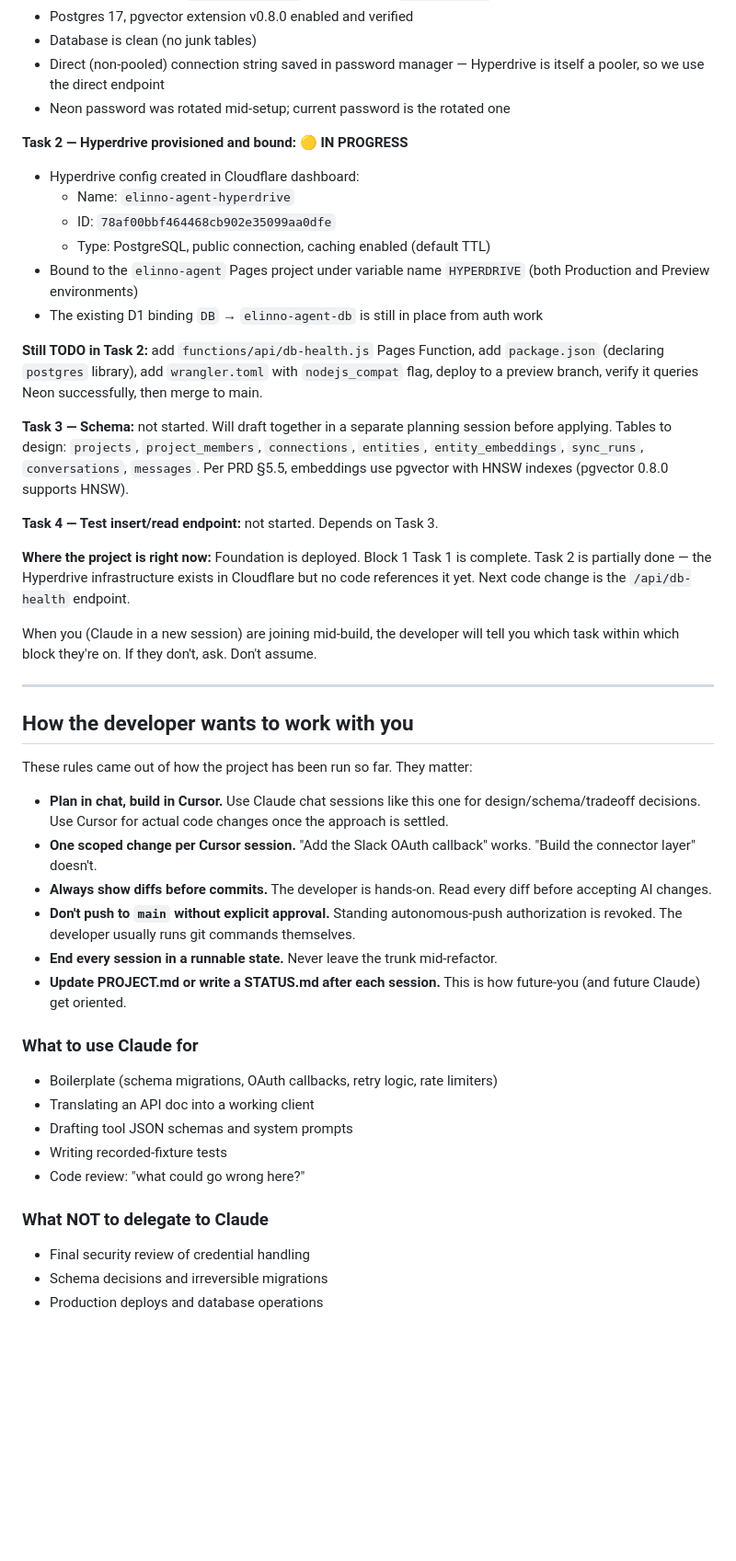
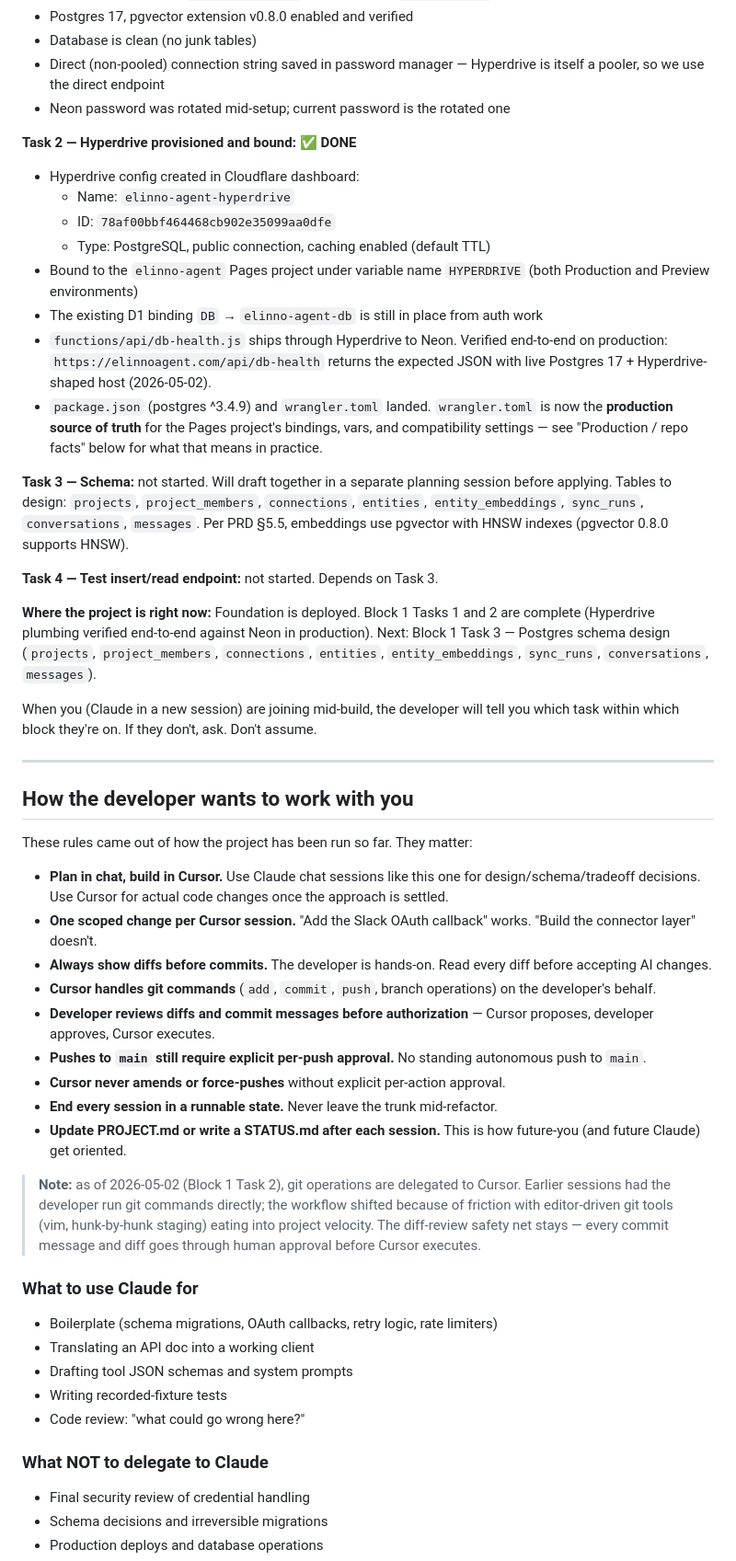
Before and after one commit to Jenny-Joni/elinno-agent, a Markdown page: HANDOFF.md, the part around one of its changes. Shown at 92% size. Rendered like a GitHub page; blank space fills up the shorter version.

```diff
--- a/HANDOFF.md
+++ b/HANDOFF.md
@@ -123,7 +129,7 @@ Use the **Build Plan** doc (BUILD_PLAN.md) for the ordered task list. Nine block
 - Direct (non-pooled) connection string saved in password manager — Hyperdrive is itself a pooler, so we use the direct endpoint
 - Neon password was rotated mid-setup; current password is the rotated one
 
-**Task 2 — Hyperdrive provisioned and bound: 🟡 IN PROGRESS**
+**Task 2 — Hyperdrive provisioned and bound: ✅ DONE**
 
 - Hyperdrive config created in Cloudflare dashboard:
   - Name: `elinno-agent-hyperdrive`
@@ -131,14 +137,14 @@ Use the **Build Plan** doc (BUILD_PLAN.md) for the ordered task list. Nine block
   - Type: PostgreSQL, public connection, caching enabled (default TTL)
 - Bound to the `elinno-agent` Pages project under variable name `HYPERDRIVE` (both Production and Preview environments)
 - The existing D1 binding `DB` → `elinno-agent-db` is still in place from auth work
-
-**Still TODO in Task 2:** add `functions/api/db-health.js` Pages Function, add `package.json` (declaring `postgres` library), add `wrangler.toml` with `nodejs_compat` flag, deploy to a preview branch, verify it queries Neon successfully, then merge to main.
+- `functions/api/db-health.js` ships through Hyperdrive to Neon. Verified end-to-end on production: `https://elinnoagent.com/api/db-health` returns the expected JSON with live Postgres 17 + Hyperdrive-shaped host (2026-05-02).
+- `package.json` (postgres ^3.4.9) and `wrangler.toml` landed. `wrangler.toml` is now the **production source of truth** for the Pages project's bindings, vars, and compatibility settings — see "Production / repo facts" below for what that means in practice.
 
 **Task 3 — Schema:** not started. Will draft together in a separate planning session before applying. Tables to design: `projects`, `project_members`, `connections`, `entities`, `entity_embeddings`, `sync_runs`, `conversations`, `messages`. Per PRD §5.5, embeddings use pgvector with HNSW indexes (pgvector 0.8.0 supports HNSW).
 
 **Task 4 — Test insert/read endpoint:** not started. Depends on Task 3.
 
-**Where the project is right now:** Foundation is deployed. Block 1 Task 1 is complete. Task 2 is partially done — the Hyperdrive infrastructure exists in Cloudflare but no code references it yet. Next code change is the `/api/db-health` endpoint.
+**Where the project is right now:** Foundation is deployed. Block 1 Tasks 1 and 2 are complete (Hyperdrive plumbing verified end-to-end against Neon in production). Next: Block 1 Task 3 — Postgres schema design (`projects`, `project_members`, `connections`, `entities`, `entity_embeddings`, `sync_runs`, `conversations`, `messages`).
 
 When you (Claude in a new session) are joining mid-build, the developer will tell you which task within which block they're on. If they don't, ask. Don't assume.
 
@@ -151,11 +157,17 @@ These rules came out of how the project has been run so far. They matter:
 - **Plan in chat, build in Cursor.** Use Claude chat sessions like this one for design/schema/tradeoff decisions. Use Cursor for actual code changes once the approach is settled.
 - **One scoped change per Cursor session.** "Add the Slack OAuth callback" works. "Build the connector layer" doesn't.
 - **Always show diffs before commits.** The developer is hands-on. Read every diff before accepting AI changes.
-- **Don't push to `main` without explicit approval.** Standing autonomous-push authorization is revoked. The developer usually runs git commands themselves.
+- **Cursor handles git commands** (`add`, `commit`, `push`, branch operations) on the developer's behalf.
+- **Developer reviews diffs and commit messages before authorization** — Cursor proposes, developer approves, Cursor executes.
+- **Pushes to `main` still require explicit per-push approval.** No standing autonomous push to `main`.
+- **Cursor never amends or force-pushes** without explicit per-action approval.
 - **End every session in a runnable state.** Never leave the trunk mid-refactor.
 - **Update PROJECT.md or write a STATUS.md after each session.** This is how future-you (and future Claude) get oriented.
 
+> **Note:** as of 2026-05-02 (Block 1 Task 2), git operations are delegated to Cursor. Earlier sessions had the developer run git commands directly; the workflow shifted because of friction with editor-driven git tools (vim, hunk-by-hunk staging) eating into project velocity. The diff-review safety net stays — every commit message and diff goes through human approval before Cursor executes.
+
 ### What to use Claude for
+
 - Boilerplate (schema migrations, OAuth callbacks, retry logic, rate limiters)
 - Translating an API doc into a working client
 - Drafting tool JSON schemas and system prompts
@@ -163,6 +175,7 @@ These rules came out of how the project has been run so far. They matter:
 - Code review: "what could go wrong here?"
 
 ### What NOT to delegate to Claude
+
 - Final security review of credential handling
 - Schema decisions and irreversible migrations
 - Production deploys and database operations
```
Also changed, not shown: other parts of HANDOFF.md (+57 -43 lines).
